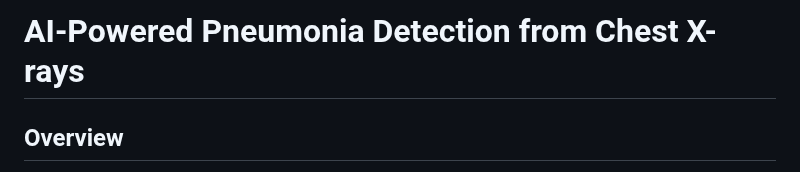
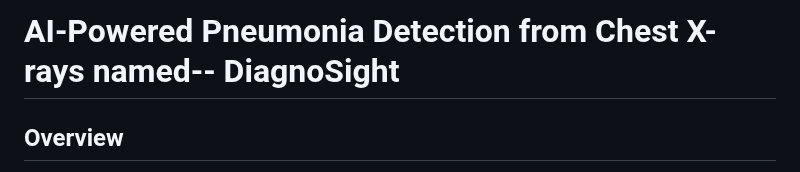
Before and after one commit to shraddha09107/SkillCredG-40, a Markdown page: project/D2- Medical-Image-classifier-POC/README.md, the part around the change. Rendered like a GitHub page.

```diff
--- a/project/D2- Medical-Image-classifier-POC/README.md
+++ b/project/D2- Medical-Image-classifier-POC/README.md
@@ -1,4 +1,4 @@
-# AI-Powered Pneumonia Detection from Chest X-rays
+# AI-Powered Pneumonia Detection from Chest X-rays named-- DiagnoSight
 
 ## Overview
 
```
